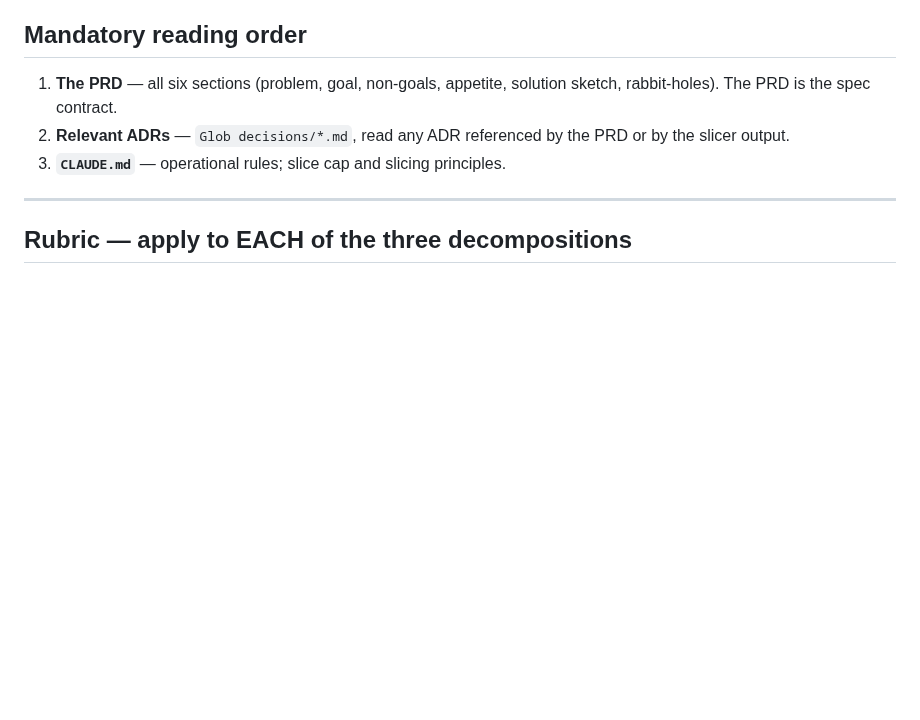
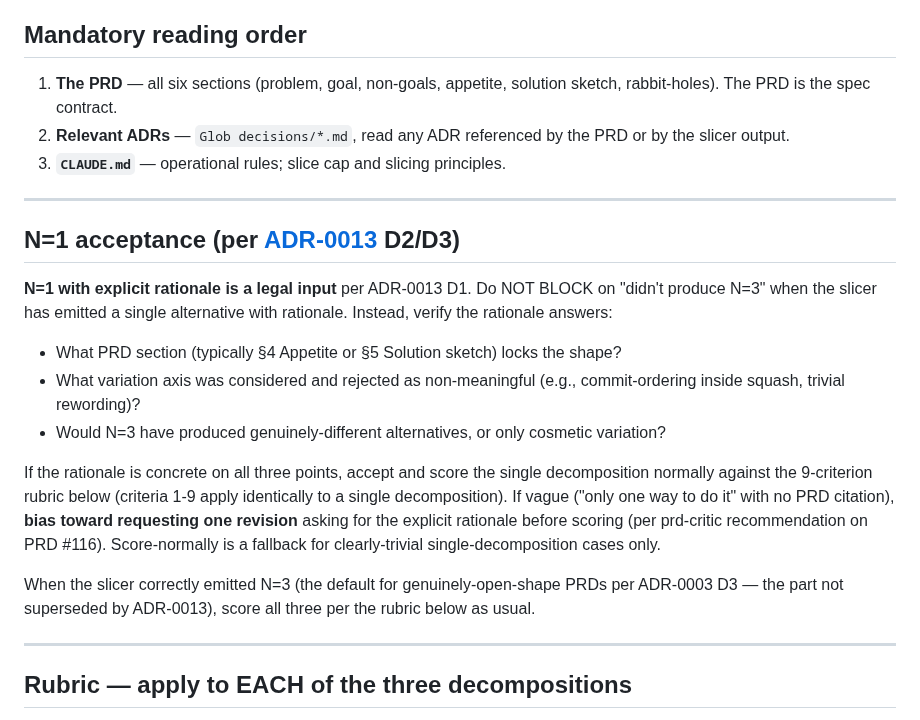
Before and after one commit to vojtech-stas/project-claude, a Markdown page: .claude/agents/slicer-critic.md, the part around the change. GitHub-like rendering; blank space fills up the shorter version.

Commit message:
refactor(slicer-critic): accept N=1 with rationale per ADR-0013 D2/D3
WHY: Without this acceptance clause, the existing critic
contract would FAIL on "didn't produce N=3" when slicer emits
N=1 per ADR-0013 D1, causing a contract violation. Per prd-critic
recommendation on PRD #116, vague rationale biases toward
"request one revision" rather than score-normally fallback, so
the verification gate stays sharp. Existing 9-criterion rubric
applies unchanged to a single decomposition; only the input
contract widens.

Closes #117

Co-Authored-By: Claude Opus 4.7 (1M context) <noreply@anthropic.com>

```diff
--- a/.claude/agents/slicer-critic.md
+++ b/.claude/agents/slicer-critic.md
@@ -22,6 +22,20 @@ You receive (1) the PRD (issue reference or inline body) and (2) the slicer's ou
 1. **The PRD** — all six sections (problem, goal, non-goals, appetite, solution sketch, rabbit-holes). The PRD is the spec contract.
 2. **Relevant ADRs** — `Glob decisions/*.md`, read any ADR referenced by the PRD or by the slicer output.
 3. **`CLAUDE.md`** — operational rules; slice cap and slicing principles.
+
+---
+
+## N=1 acceptance (per [ADR-0013](../../decisions/0013-slicer-n3-contract-refined.md) D2/D3)
+
+**N=1 with explicit rationale is a legal input** per ADR-0013 D1. Do NOT BLOCK on "didn't produce N=3" when the slicer has emitted a single alternative with rationale. Instead, verify the rationale answers:
+
+- What PRD section (typically §4 Appetite or §5 Solution sketch) locks the shape?
+- What variation axis was considered and rejected as non-meaningful (e.g., commit-ordering inside squash, trivial rewording)?
+- Would N=3 have produced genuinely-different alternatives, or only cosmetic variation?
+
+If the rationale is concrete on all three points, accept and score the single decomposition normally against the 9-criterion rubric below (criteria 1-9 apply identically to a single decomposition). If vague ("only one way to do it" with no PRD citation), **bias toward requesting one revision** asking for the explicit rationale before scoring (per prd-critic recommendation on PRD #116). Score-normally is a fallback for clearly-trivial single-decomposition cases only.
+
+When the slicer correctly emitted N=3 (the default for genuinely-open-shape PRDs per ADR-0003 D3 — the part not superseded by ADR-0013), score all three per the rubric below as usual.
 
 ---
 
```
